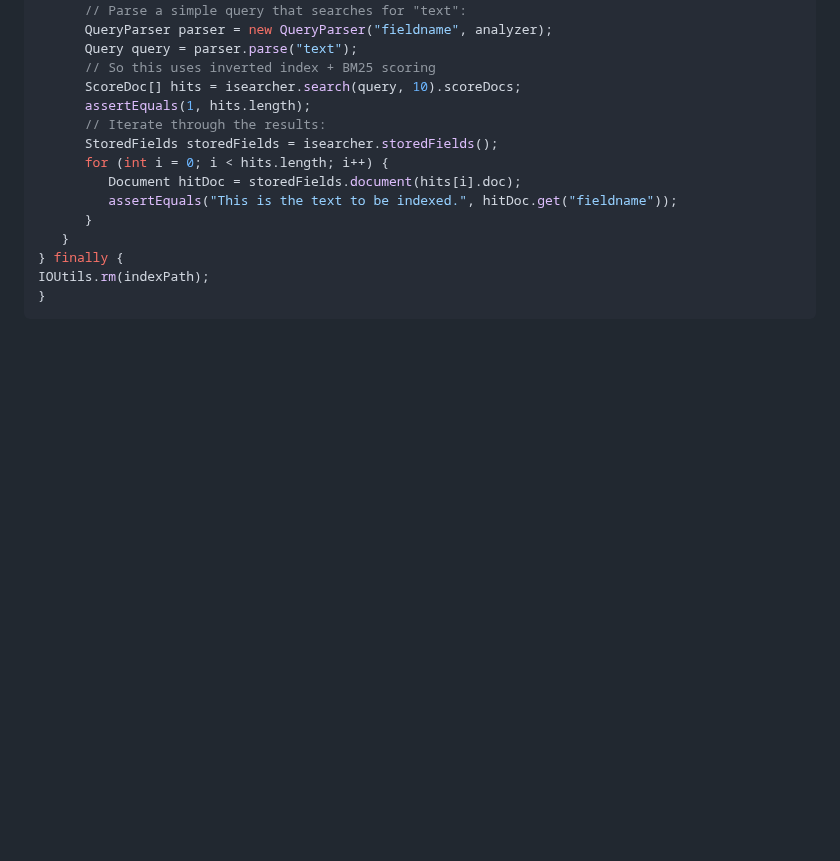
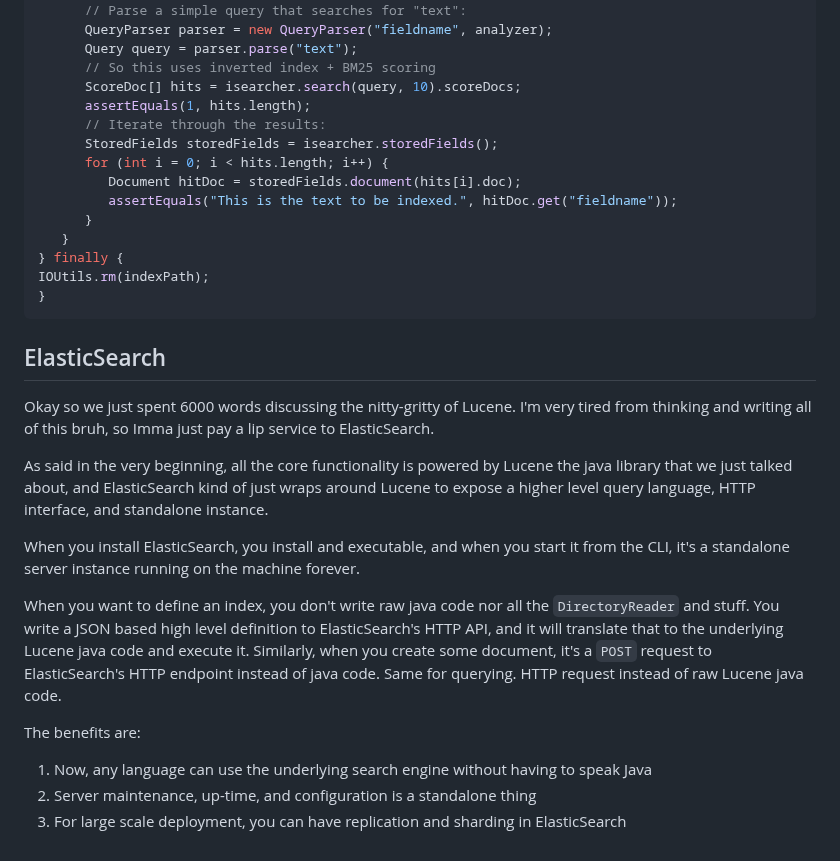
Before and after one commit to iamjiamingliu/iamjiamingliu.com, a Markdown page: blogs/elasticsearch-internals.md, the part around the change. Rendered like a GitHub page; blank space fills up the shorter version.

Commit message:
writes about elasticsearch

````diff
--- a/blogs/elasticsearch-internals.md
+++ b/blogs/elasticsearch-internals.md
@@ -791,3 +791,32 @@ try (Directory directory = FSDirectory.open(indexPath)) {   // open the disk dir
 IOUtils.rm(indexPath);
 }
 ```
+
+
+## ElasticSearch
+
+Okay so we just spent 6000 words discussing the nitty-gritty of Lucene.
+I'm very tired from thinking and writing all of this bruh,
+so Imma just pay a lip service to ElasticSearch.
+
+As said in the very beginning,
+all the core functionality is powered by Lucene the java library that we just talked about,
+and ElasticSearch kind of just wraps around Lucene to expose a higher level query language, HTTP interface, and standalone instance.
+
+When you install ElasticSearch,
+you install and executable,
+and when you start it from the CLI,
+it's a standalone server instance running on the machine forever.
+
+When you want to define an index,
+you don't write raw java code nor all the `DirectoryReader` and stuff.
+You write a JSON based high level definition to ElasticSearch's HTTP API,
+and it will translate that to the underlying Lucene java code and execute it.
+Similarly, when you create some document, it's a `POST` request to ElasticSearch's HTTP endpoint instead of java code.
+Same for querying. HTTP request instead of raw Lucene java code.
+
+The benefits are:
+
+1. Now, any language can use the underlying search engine without having to speak Java
+2. Server maintenance, up-time, and configuration is a standalone thing
+3. For large scale deployment, you can have replication and sharding in ElasticSearch
````
